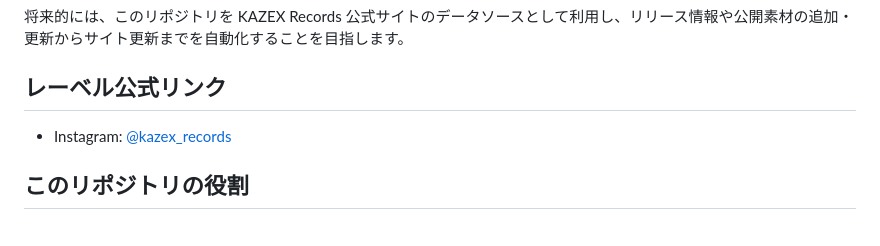
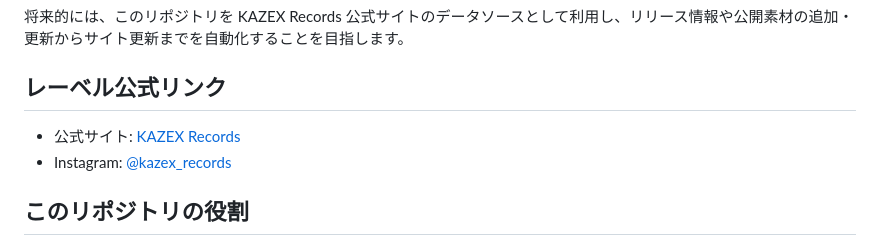
Before and after one commit to yo4e/kazex-catalog, a Markdown page: README.md, the part around the change. Rendered like a GitHub page.

Commit message:
docs: add Kazex official website link

```diff
--- a/README.md
+++ b/README.md
@@ -8,6 +8,7 @@ KAZEX Records のアーティスト情報・リリース情報・公開素材・
 
 ## レーベル公式リンク
 
+- 公式サイト: [KAZEX Records](https://kazex.my.canva.site/)
 - Instagram: [@kazex_records](https://www.instagram.com/kazex_records)
 
 ## このリポジトリの役割
```
